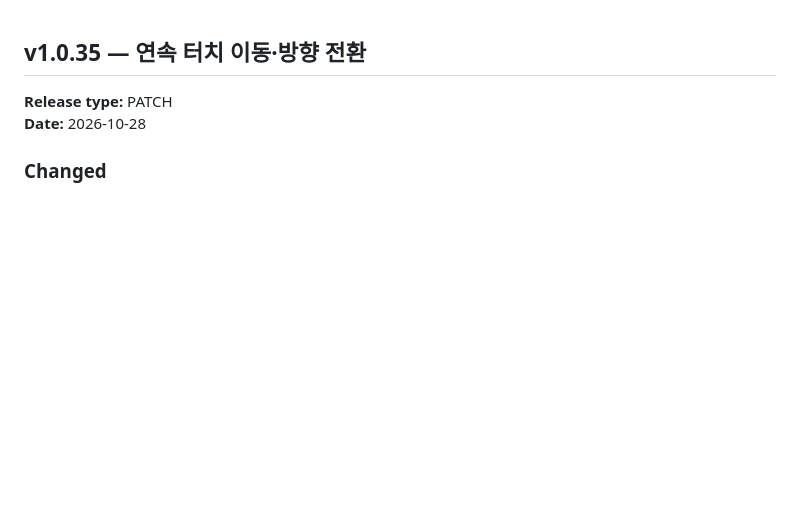
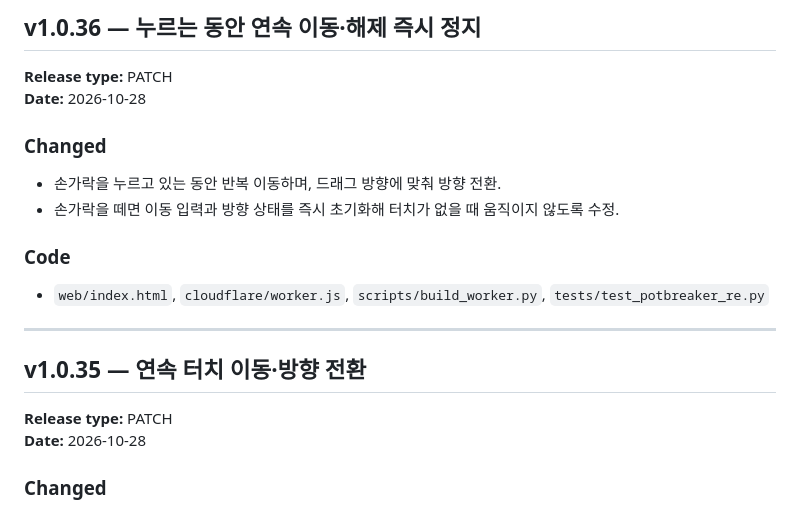
Before and after one commit to rhaxod7784-png/potbreaker, a Markdown page: CHANGELOG.md, the part around the change. Drawn GitHub-style; blank space fills up the shorter version.

Commit message:
Stop mobile movement on touch release

```diff
--- a/CHANGELOG.md
+++ b/CHANGELOG.md
@@ -1,3 +1,17 @@
+## v1.0.36 — 누르는 동안 연속 이동·해제 즉시 정지
+
+**Release type:** PATCH
+**Date:** 2026-10-28
+
+### Changed
+- 손가락을 누르고 있는 동안 반복 이동하며, 드래그 방향에 맞춰 방향 전환.
+- 손가락을 떼면 이동 입력과 방향 상태를 즉시 초기화해 터치가 없을 때 움직이지 않도록 수정.
+
+### Code
+- `web/index.html`, `cloudflare/worker.js`, `scripts/build_worker.py`, `tests/test_potbreaker_re.py`
+
+---
+
 ## v1.0.35 — 연속 터치 이동·방향 전환
 
 **Release type:** PATCH
```
